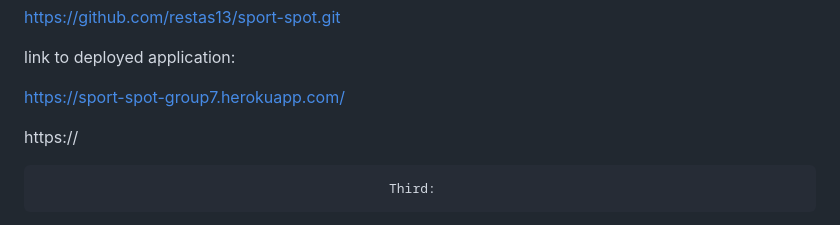
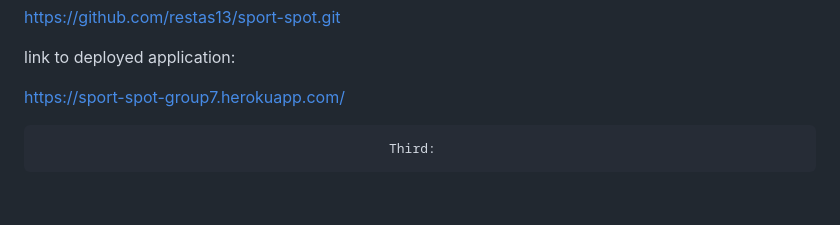
Before and after one commit to restas13/sport-spot, a Markdown page: README.md, the part around the change. GitHub-like rendering; blank space fills up the shorter version.

Commit message:
making it look better

```diff
--- a/README.md
+++ b/README.md
@@ -69,19 +69,6 @@ link to deployed application:
 
 
 https://sport-spot-group7.herokuapp.com/
-
-
-https://
-
-
-
-
-
-
-
-
-
-
 
 
                                                  Third:
```
